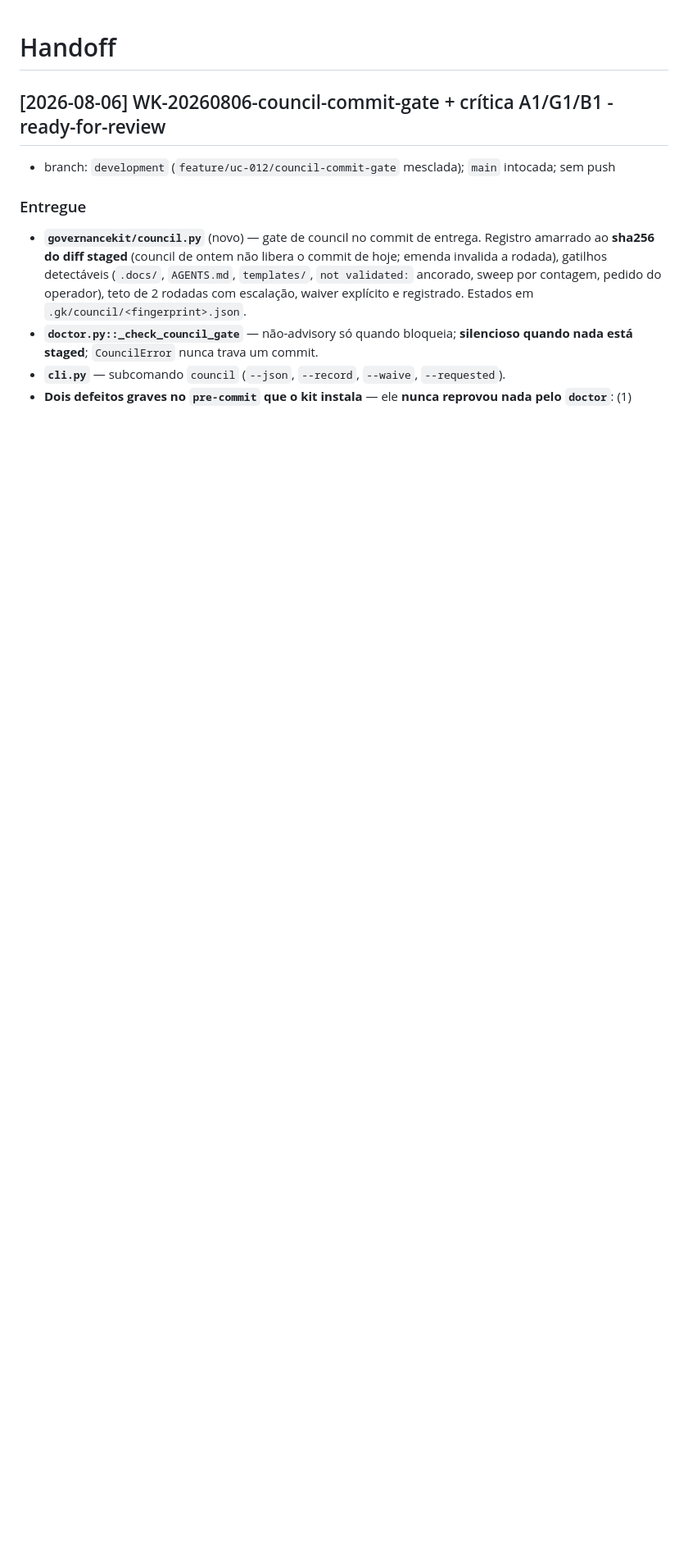
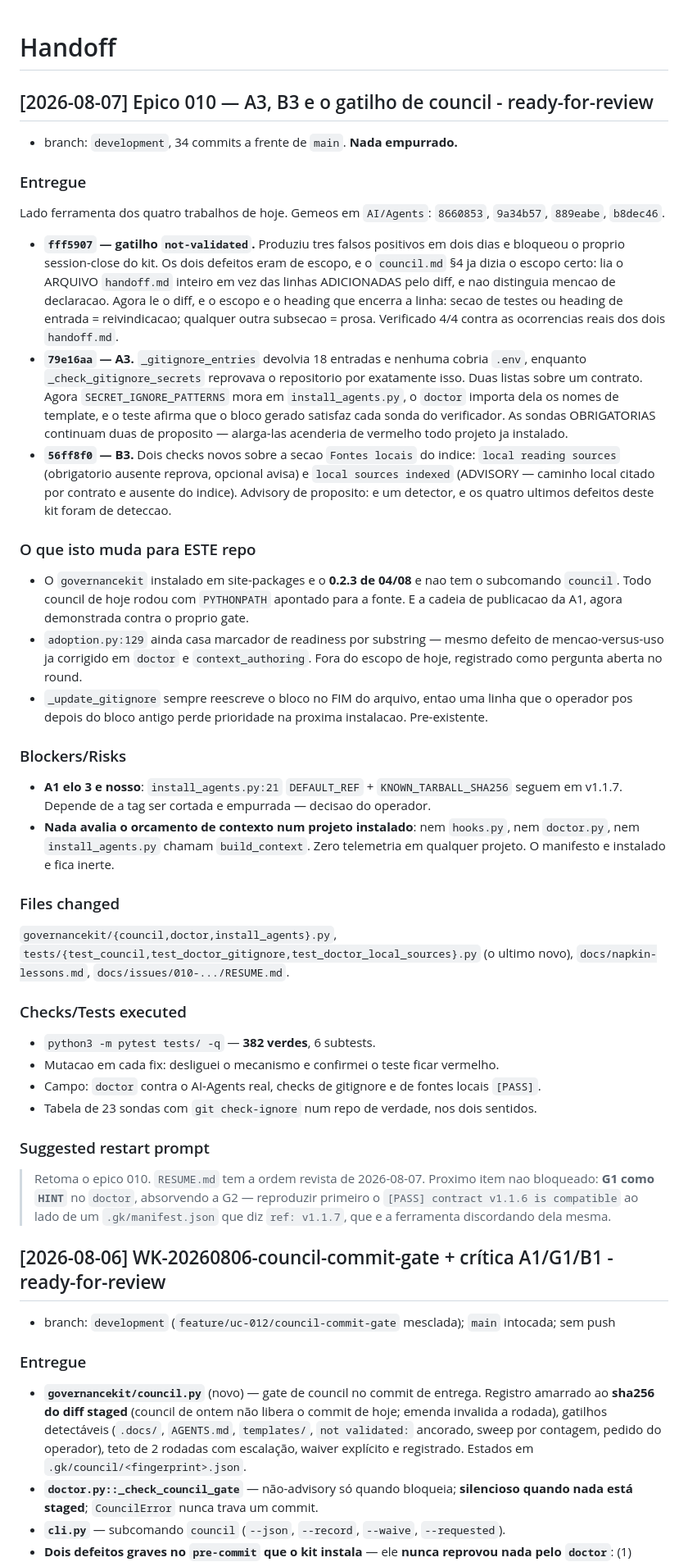
Before and after one commit to EDortta/AI-GovernanceKit, a Markdown page: handoff.md, the part around the change. Shown at 82% size. Rendered like a GitHub page; blank space fills up the shorter version.

Commit message:
docs(epico-010): session-close 2026-08-07 — A3, B3 e o gatilho de council
Lado ferramenta dos quatro trabalhos de hoje: `fff5907` (gatilho `not-validated`
lendo o diff e a seção de reivindicação), `79e16aa` (A3 — lista única de padrões
de segredo, gerador e verificador lendo a mesma constante) e `56ff8f0` (B3 — dois
checks sobre as fontes de leitura fora do checkout).

`RESUME.md` sincronizado com o gêmeo: A3 e B3 fechadas, ordem do Next Step
revista, G1 como `HINT` no primeiro item não bloqueado.

O que fica registrado para este repo: o `governancekit` em site-packages é o
0.2.3 de 04/08 e não tem `council` — todo council de hoje precisou de PYTHONPATH
apontado para a fonte, que é a cadeia de publicação da A1 demonstrada contra o
próprio gate. E nada num projeto instalado avalia o orçamento de contexto: o
manifesto é entregue e fica inerte.

```diff
--- a/handoff.md
+++ b/handoff.md
@@ -1,4 +1,71 @@
 # Handoff
+
+## [2026-08-07] Epico 010 — A3, B3 e o gatilho de council - ready-for-review
+
+- branch: `development`, 34 commits a frente de `main`. **Nada empurrado.**
+
+### Entregue
+
+Lado ferramenta dos quatro trabalhos de hoje. Gemeos em `AI/Agents`: `8660853`,
+`9a34b57`, `889eabe`, `b8dec46`.
+
+- **`fff5907` — gatilho `not-validated`.** Produziu tres falsos positivos em dois dias
+  e bloqueou o proprio session-close do kit. Os dois defeitos eram de escopo, e o
+  `council.md` §4 ja dizia o escopo certo: lia o ARQUIVO `handoff.md` inteiro em vez das
+  linhas ADICIONADAS pelo diff, e nao distinguia mencao de declaracao. Agora le o diff, e
+  o escopo e o heading que encerra a linha: secao de testes ou heading de entrada =
+  reivindicacao; qualquer outra subsecao = prosa. Verificado 4/4 contra as ocorrencias
+  reais dos dois `handoff.md`.
+- **`79e16aa` — A3.** `_gitignore_entries` devolvia 18 entradas e nenhuma cobria `.env`,
+  enquanto `_check_gitignore_secrets` reprovava o repositorio por exatamente isso. Duas
+  listas sobre um contrato. Agora `SECRET_IGNORE_PATTERNS` mora em `install_agents.py`, o
+  `doctor` importa dela os nomes de template, e o teste afirma que o bloco gerado
+  satisfaz cada sonda do verificador. As sondas OBRIGATORIAS continuam duas de proposito
+  — alarga-las acenderia de vermelho todo projeto ja instalado.
+- **`56ff8f0` — B3.** Dois checks novos sobre a secao `Fontes locais` do indice:
+  `local reading sources` (obrigatorio ausente reprova, opcional avisa) e
+  `local sources indexed` (ADVISORY — caminho local citado por contrato e ausente do
+  indice). Advisory de proposito: e um detector, e os quatro ultimos defeitos deste kit
+  foram de deteccao.
+
+### O que isto muda para ESTE repo
+
+- O `governancekit` instalado em site-packages e o **0.2.3 de 04/08** e nao tem o
+  subcomando `council`. Todo council de hoje rodou com `PYTHONPATH` apontado para a
+  fonte. E a cadeia de publicacao da A1, agora demonstrada contra o proprio gate.
+- `adoption.py:129` ainda casa marcador de readiness por substring — mesmo defeito de
+  mencao-versus-uso ja corrigido em `doctor` e `context_authoring`. Fora do escopo de
+  hoje, registrado como pergunta aberta no round.
+- `_update_gitignore` sempre reescreve o bloco no FIM do arquivo, entao uma linha que o
+  operador pos depois do bloco antigo perde prioridade na proxima instalacao. Pre-existente.
+
+### Blockers/Risks
+
+- **A1 elo 3 e nosso**: `install_agents.py:21` `DEFAULT_REF` + `KNOWN_TARBALL_SHA256`
+  seguem em v1.1.7. Depende de a tag ser cortada e empurrada — decisao do operador.
+- **Nada avalia o orcamento de contexto num projeto instalado**: nem `hooks.py`, nem
+  `doctor.py`, nem `install_agents.py` chamam `build_context`. Zero telemetria em
+  qualquer projeto. O manifesto e instalado e fica inerte.
+
+### Files changed
+
+`governancekit/{council,doctor,install_agents}.py`,
+`tests/{test_council,test_doctor_gitignore,test_doctor_local_sources}.py` (o ultimo novo),
+`docs/napkin-lessons.md`, `docs/issues/010-.../RESUME.md`.
+
+### Checks/Tests executed
+
+- `python3 -m pytest tests/ -q` — **382 verdes**, 6 subtests.
+- Mutacao em cada fix: desliguei o mecanismo e confirmei o teste ficar vermelho.
+- Campo: `doctor` contra o AI-Agents real, checks de gitignore e de fontes locais `[PASS]`.
+- Tabela de 23 sondas com `git check-ignore` num repo de verdade, nos dois sentidos.
+
+### Suggested restart prompt
+
+> Retoma o epico 010. `RESUME.md` tem a ordem revista de 2026-08-07. Proximo item nao
+> bloqueado: **G1 como `HINT`** no `doctor`, absorvendo a G2 — reproduzir primeiro o
+> `[PASS] contract v1.1.6 is compatible` ao lado de um `.gk/manifest.json` que diz
+> `ref: v1.1.7`, que e a ferramenta discordando dela mesma.
 
 ## [2026-08-06] WK-20260806-council-commit-gate + crítica A1/G1/B1 - ready-for-review
 
```
Also changed, not shown: 1 other file.
